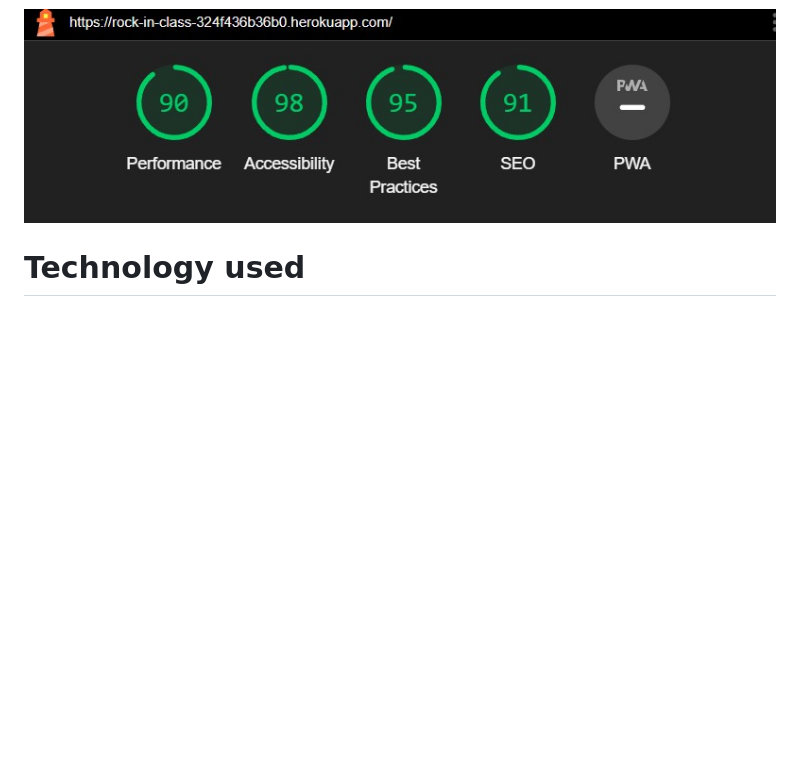
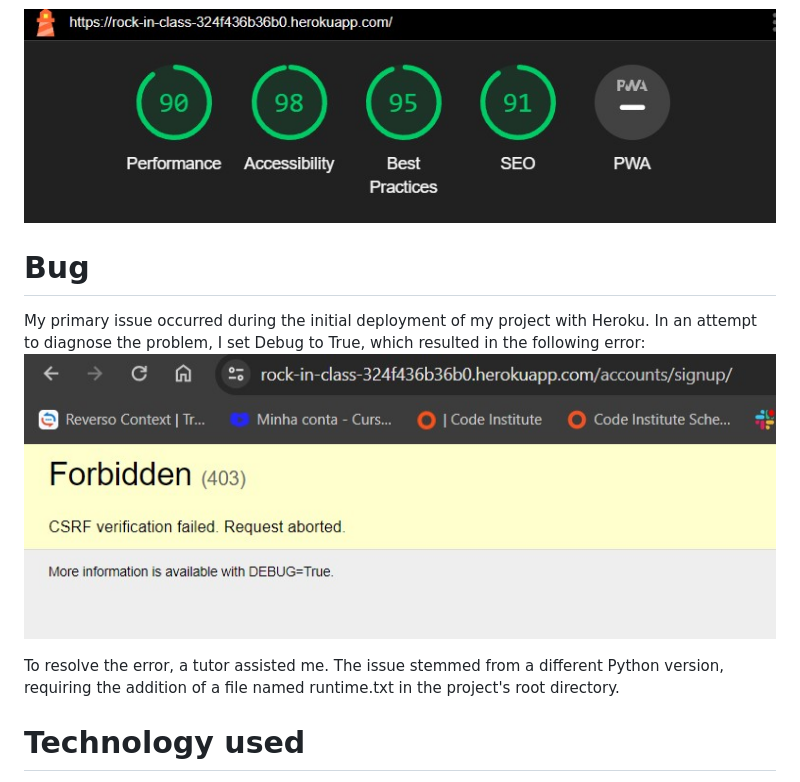
Before and after one commit to Bruna-Andelieri/rock-in-class, a Markdown page: README.md, the part around the change. GitHub-like rendering; pictures changed too: docs/readme_images/erro-forbidden403.jpg (added); blank space fills up the shorter version.

Commit message:
docs: add bug to Readme

```diff
--- a/README.md
+++ b/README.md
@@ -217,6 +217,14 @@ I have used [CI Python](https://pep8ci.herokuapp.com/) for some files.
 
 ![Lighthouse](docs/readme_images/lighthouse.jpg)
 
+# Bug
+
+My primary issue occurred during the initial deployment of my project with Heroku. In an attempt to diagnose the problem, I set Debug to True, which resulted in the following error:
+![error](docs/readme_images/erro-forbidden403.jpg)
+
+To resolve the error, a tutor assisted me. The issue stemmed from a different Python version, requiring the addition of a file named runtime.txt in the project's root directory.
+
+
 # Technology used
 
 [HTML](https://html.spec.whatwg.org/) is the standard markup language for documents designed to be displayed in a web browser.
```
